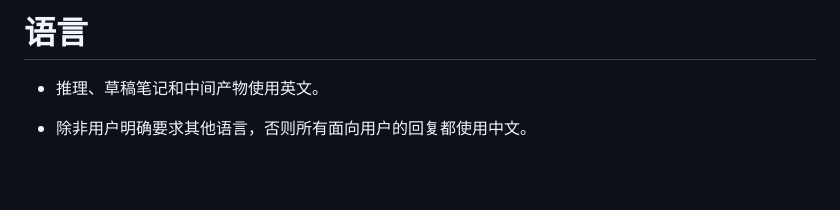
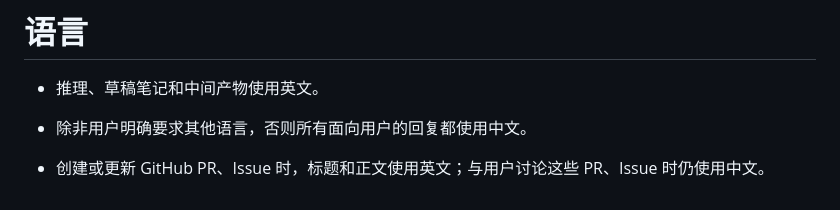
Before and after one commit to ykai55/dotfiles, a Markdown page: opencode/AGENTS.md, the part around the change. Rendered like a GitHub page; blank space fills up the shorter version.

Commit message:
upgrade AGENTS.md

```diff
--- a/opencode/AGENTS.md
+++ b/opencode/AGENTS.md
@@ -167,3 +167,5 @@ v1 请求使用顶层字段 `email_address`。迁移到 v2 时，将 `email_addr
 - 推理、草稿笔记和中间产物使用英文。
 
 - 除非用户明确要求其他语言，否则所有面向用户的回复都使用中文。
+
+- 创建或更新 GitHub PR、Issue 时，标题和正文使用英文；与用户讨论这些 PR、Issue 时仍使用中文。
```
